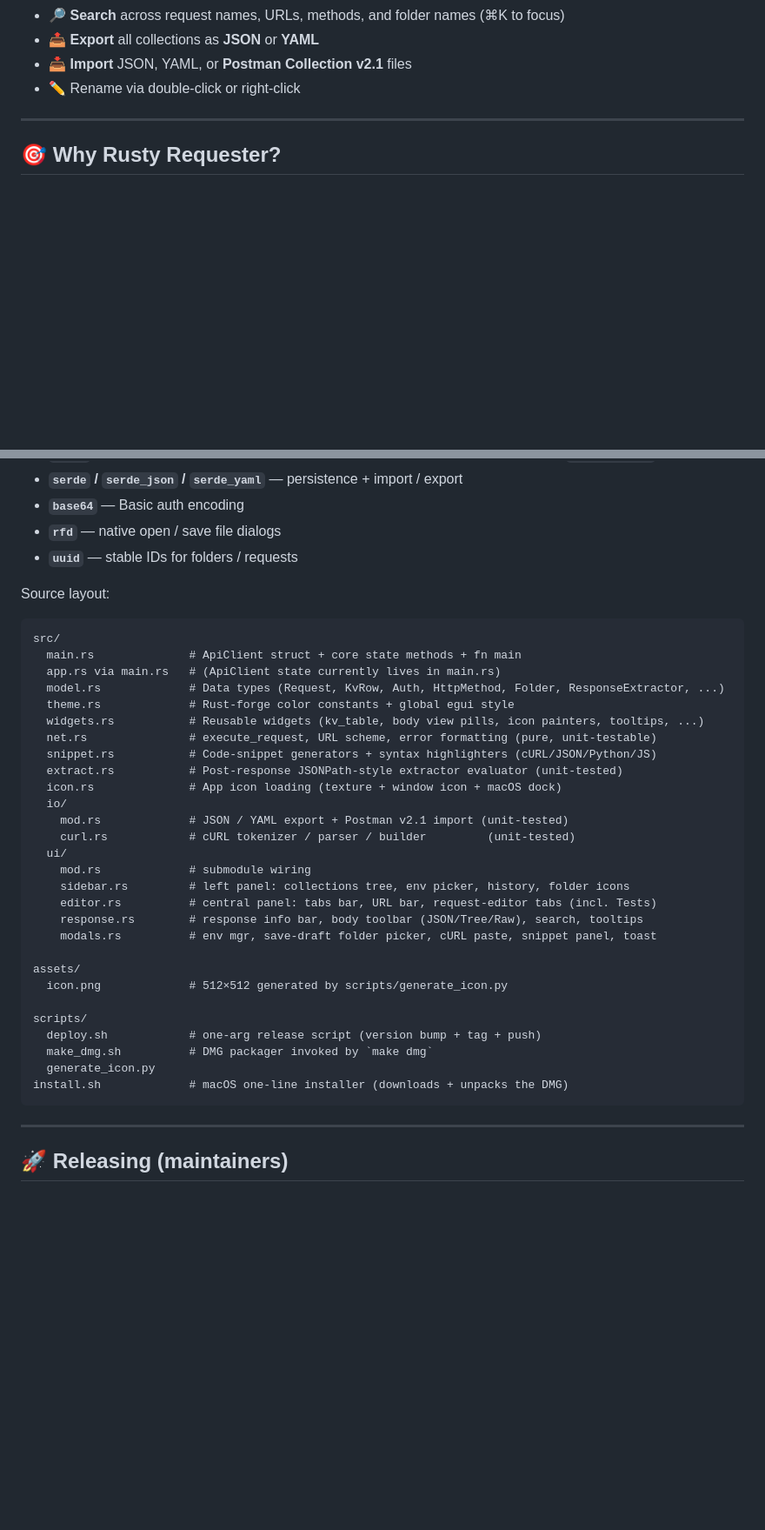
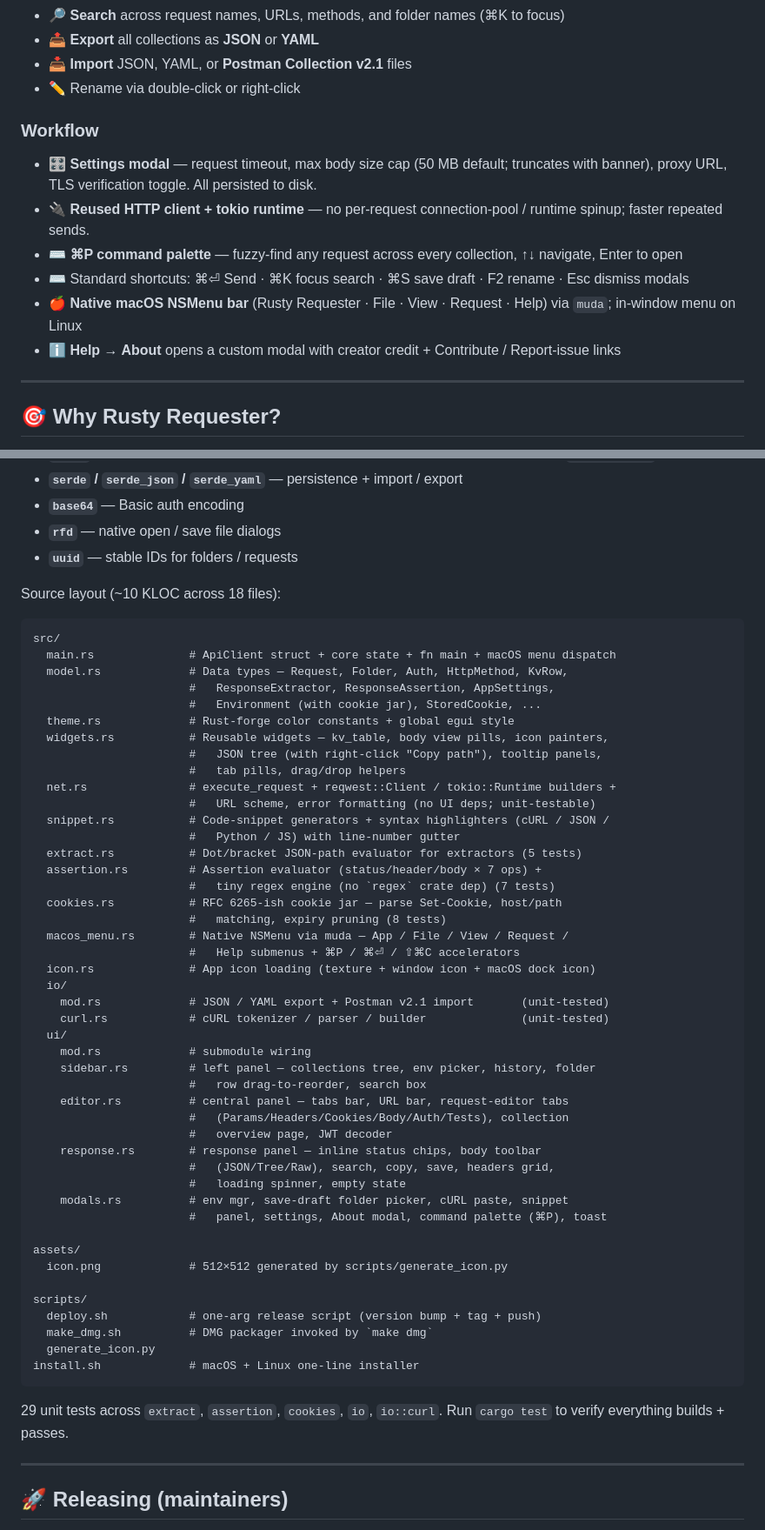
Before and after one commit to chud-lori/rusty-requester, a Markdown page: readme.md, 2 parts joined by grey strips. Shown at 87% size. Drawn GitHub-style; blank space fills up the shorter version.

````diff
--- a/readme.md
+++ b/readme.md
@@ -67,6 +76,14 @@ and of managing a wall of raw <code>curl</code> commands in my terminal.
 - 📤 **Export** all collections as **JSON** or **YAML**
 - 📥 **Import** JSON, YAML, or **Postman Collection v2.1** files
 - ✏️ Rename via double-click or right-click
+
+### Workflow
+- 🎛 **Settings modal** — request timeout, max body size cap (50 MB default; truncates with banner), proxy URL, TLS verification toggle. All persisted to disk.
+- 🔌 **Reused HTTP client + tokio runtime** — no per-request connection-pool / runtime spinup; faster repeated sends.
+- ⌨️ **⌘P command palette** — fuzzy-find any request across every collection, ↑↓ navigate, Enter to open
+- ⌨️ Standard shortcuts: ⌘⏎ Send · ⌘K focus search · ⌘S save draft · F2 rename · Esc dismiss modals
+- 🍎 **Native macOS NSMenu bar** (Rusty Requester · File · View · Request · Help) via `muda`; in-window menu on Linux
+- ℹ **Help → About** opens a custom modal with creator credit + Contribute / Report-issue links
 
 ---
 
@@ -362,28 +379,45 @@ the character.
 - **`rfd`** — native open / save file dialogs
 - **`uuid`** — stable IDs for folders / requests
 
-Source layout:
+Source layout (~10 KLOC across 18 files):
 
 ```
 src/
-  main.rs              # ApiClient struct + core state methods + fn main
-  app.rs via main.rs   # (ApiClient state currently lives in main.rs)
-  model.rs             # Data types (Request, KvRow, Auth, HttpMethod, Folder, ResponseExtractor, ...)
+  main.rs              # ApiClient struct + core state + fn main + macOS menu dispatch
+  model.rs             # Data types — Request, Folder, Auth, HttpMethod, KvRow,
+                       #   ResponseExtractor, ResponseAssertion, AppSettings,
+                       #   Environment (with cookie jar), StoredCookie, ...
   theme.rs             # Rust-forge color constants + global egui style
-  widgets.rs           # Reusable widgets (kv_table, body view pills, icon painters, tooltips, ...)
-  net.rs               # execute_request, URL scheme, error formatting (pure, unit-testable)
-  snippet.rs           # Code-snippet generators + syntax highlighters (cURL/JSON/Python/JS)
-  extract.rs           # Post-response JSONPath-style extractor evaluator (unit-tested)
-  icon.rs              # App icon loading (texture + window icon + macOS dock)
+  widgets.rs           # Reusable widgets — kv_table, body view pills, icon painters,
+                       #   JSON tree (with right-click "Copy path"), tooltip panels,
+                       #   tab pills, drag/drop helpers
+  net.rs               # execute_request + reqwest::Client / tokio::Runtime builders +
+                       #   URL scheme, error formatting (no UI deps; unit-testable)
+  snippet.rs           # Code-snippet generators + syntax highlighters (cURL / JSON /
+                       #   Python / JS) with line-number gutter
+  extract.rs           # Dot/bracket JSON-path evaluator for extractors (5 tests)
+  assertion.rs         # Assertion evaluator (status/header/body × 7 ops) +
+                       #   tiny regex engine (no `regex` crate dep) (7 tests)
+  cookies.rs           # RFC 6265-ish cookie jar — parse Set-Cookie, host/path
+                       #   matching, expiry pruning (8 tests)
+  macos_menu.rs        # Native NSMenu via muda — App / File / View / Request /
+                       #   Help submenus + ⌘P / ⌘⏎ / ⇧⌘C accelerators
+  icon.rs              # App icon loading (texture + window icon + macOS dock icon)
   io/
-    mod.rs             # JSON / YAML export + Postman v2.1 import (unit-tested)
-    curl.rs            # cURL tokenizer / parser / builder         (unit-tested)
+    mod.rs             # JSON / YAML export + Postman v2.1 import       (unit-tested)
+    curl.rs            # cURL tokenizer / parser / builder              (unit-tested)
   ui/
     mod.rs             # submodule wiring
-    sidebar.rs         # left panel: collections tree, env picker, history, folder icons
-    editor.rs          # central panel: tabs bar, URL bar, request-editor tabs (incl. Tests)
-    response.rs        # response info bar, body toolbar (JSON/Tree/Raw), search, tooltips
-    modals.rs          # env mgr, save-draft folder picker, cURL paste, snippet panel, toast
+    sidebar.rs         # left panel — collections tree, env picker, history, folder
+                       #   row drag-to-reorder, search box
+    editor.rs          # central panel — tabs bar, URL bar, request-editor tabs
+                       #   (Params/Headers/Cookies/Body/Auth/Tests), collection
+                       #   overview page, JWT decoder
+    response.rs        # response panel — inline status chips, body toolbar
+                       #   (JSON/Tree/Raw), search, copy, save, headers grid,
+                       #   loading spinner, empty state
+    modals.rs          # env mgr, save-draft folder picker, cURL paste, snippet
+                       #   panel, settings, About modal, command palette (⌘P), toast
 
 assets/
   icon.png             # 512×512 generated by scripts/generate_icon.py
@@ -392,8 +426,11 @@ scripts/
   deploy.sh            # one-arg release script (version bump + tag + push)
   make_dmg.sh          # DMG packager invoked by `make dmg`
   generate_icon.py
-install.sh             # macOS one-line installer (downloads + unpacks the DMG)
+install.sh             # macOS + Linux one-line installer
 ```
+
+29 unit tests across `extract`, `assertion`, `cookies`, `io`, `io::curl`. Run
+`cargo test` to verify everything builds + passes.
 
 ---
 
````
Also changed, not shown: other parts of readme.md (+70 -40 lines).
